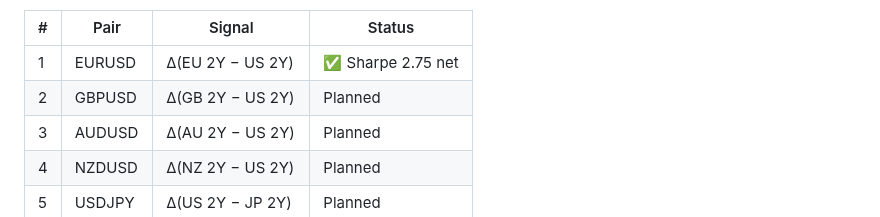
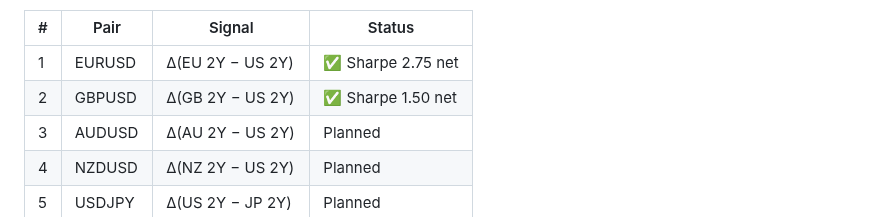
Before and after one commit to puneet-sharma-fx/g10-systematic-fx, a Markdown page: strategies/PLAN.md, the part around the change. Rendered like a GitHub page.

```diff
--- a/strategies/PLAN.md
+++ b/strategies/PLAN.md
@@ -28,7 +28,7 @@ Apply the same structure as Strategy #1 to the 8 remaining G10 pairs. For each p
 | # | Pair | Signal | Status |
 |---|---|---|---|
 | 1 | EURUSD | Δ(EU 2Y − US 2Y) | ✅ Sharpe 2.75 net |
-| 2 | GBPUSD | Δ(GB 2Y − US 2Y) | Planned |
+| 2 | GBPUSD | Δ(GB 2Y − US 2Y) | ✅ Sharpe 1.50 net |
 | 3 | AUDUSD | Δ(AU 2Y − US 2Y) | Planned |
 | 4 | NZDUSD | Δ(NZ 2Y − US 2Y) | Planned |
 | 5 | USDJPY | Δ(US 2Y − JP 2Y) | Planned |
```
Also changed, not shown: README.md (+1 -0 lines), strategies/README.md (+23 -0 lines), reports/strategy_02_gb_us_2y_diff_gbpusd.png (added), 3 other files.
